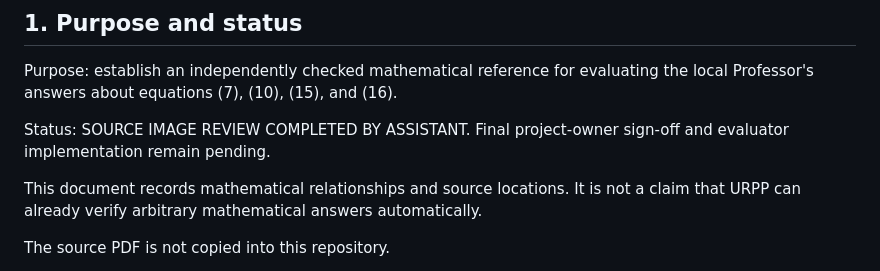
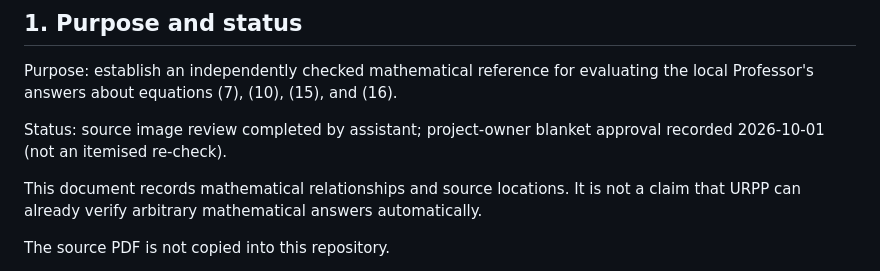
Before and after one commit to ZhenchengLin/URPP, a Markdown page: docs/URPP_14D-4B4D2A_source_verified_equations_v01.md, the part around the change. Rendered like a GitHub page.

```diff
--- a/docs/URPP_14D-4B4D2A_source_verified_equations_v01.md
+++ b/docs/URPP_14D-4B4D2A_source_verified_equations_v01.md
@@ -6,8 +6,7 @@ Purpose: establish an independently checked mathematical reference for
 evaluating the local Professor's answers about equations (7), (10), (15),
 and (16).
 
-Status: SOURCE IMAGE REVIEW COMPLETED BY ASSISTANT.
-Final project-owner sign-off and evaluator implementation remain pending.
+Status: source image review completed by assistant; project-owner blanket approval recorded 2026-10-01 (not an itemised re-check).
 
 This document records mathematical relationships and source locations.
 It is not a claim that URPP can already verify arbitrary mathematical
```
Also changed, not shown: docs/URPP_14_completion_record_v01.md (+12 -0 lines), docs/URPP_15_course_timeline_syllabus_taskbook_v01.md (+4 -10 lines).
